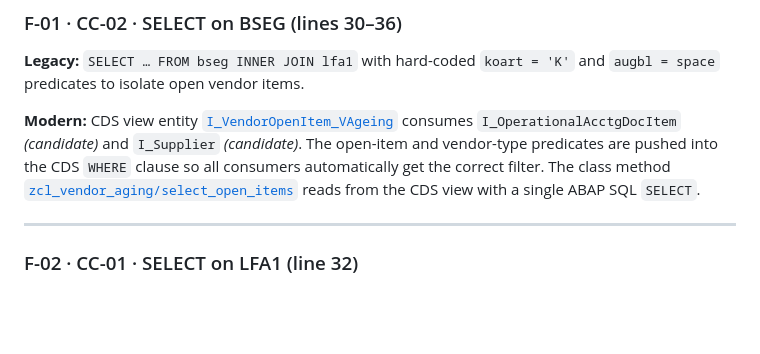
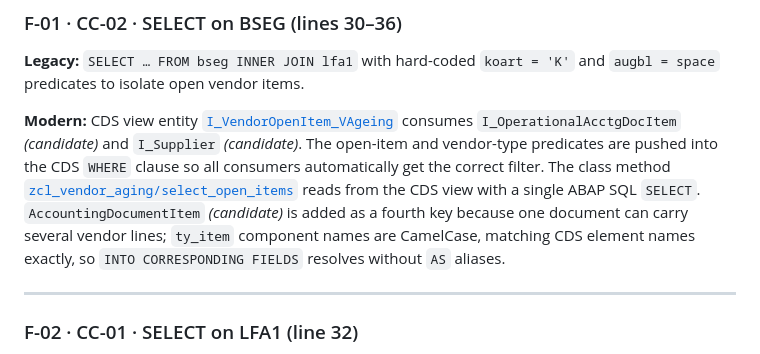
Before and after one commit to kosesena/clean-core-copilot, a Markdown page: modernized/zfi_vendor_aging/README.md, the part around the change. Drawn GitHub-style; blank space fills up the shorter version.

```diff
--- a/modernized/zfi_vendor_aging/README.md
+++ b/modernized/zfi_vendor_aging/README.md
@@ -34,6 +34,10 @@ clause so all consumers automatically get the correct filter.
 The class method
 [`zcl_vendor_aging/select_open_items`](zcl_vendor_aging.abap)
 reads from the CDS view with a single ABAP SQL `SELECT`.
+`AccountingDocumentItem` *(candidate)* is added as a fourth key because one
+document can carry several vendor lines; `ty_item` component names are
+CamelCase, matching CDS element names exactly, so `INTO CORRESPONDING FIELDS`
+resolves without `AS` aliases.
 
 ---
 
```
Also changed, not shown: README.md (+3 -1 lines), docs/scoring/zfi_vendor_aging_modernization.md (+20 -0 lines), bob_sessions/2026-09-26_task6_zfi_r3_fix_summary.png (added), 3 other files.
